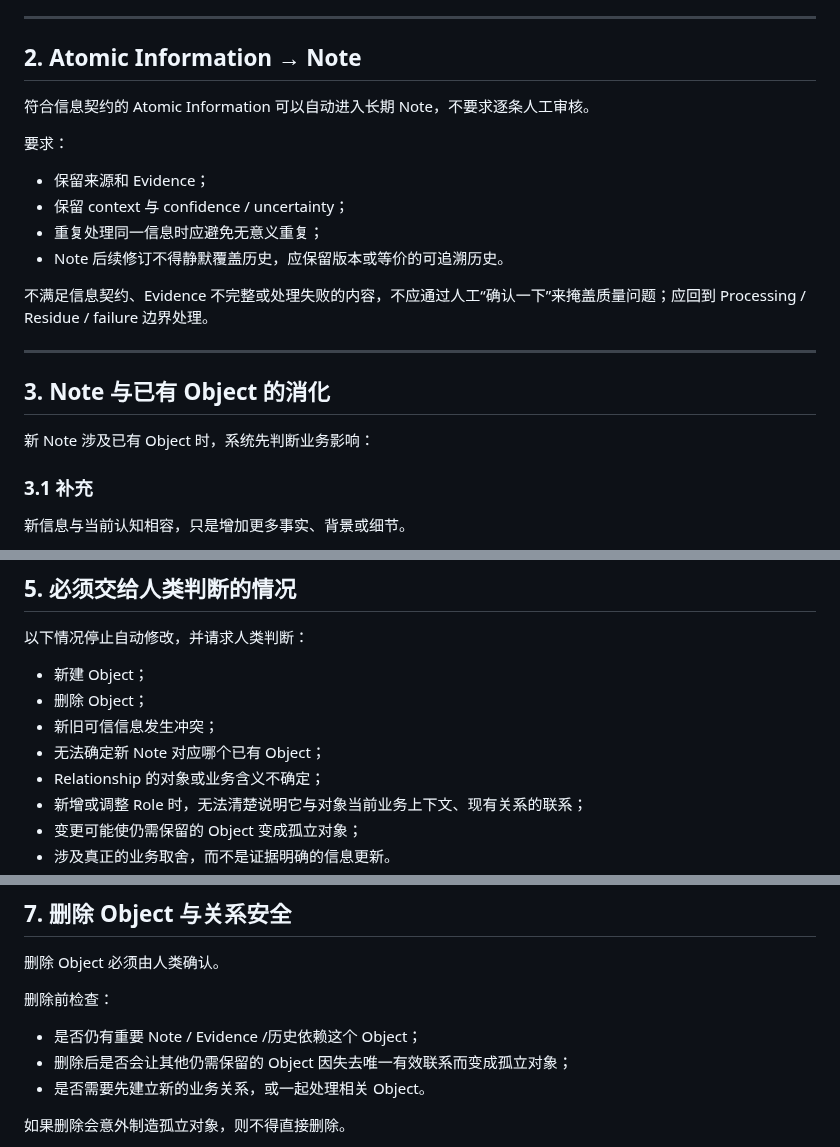
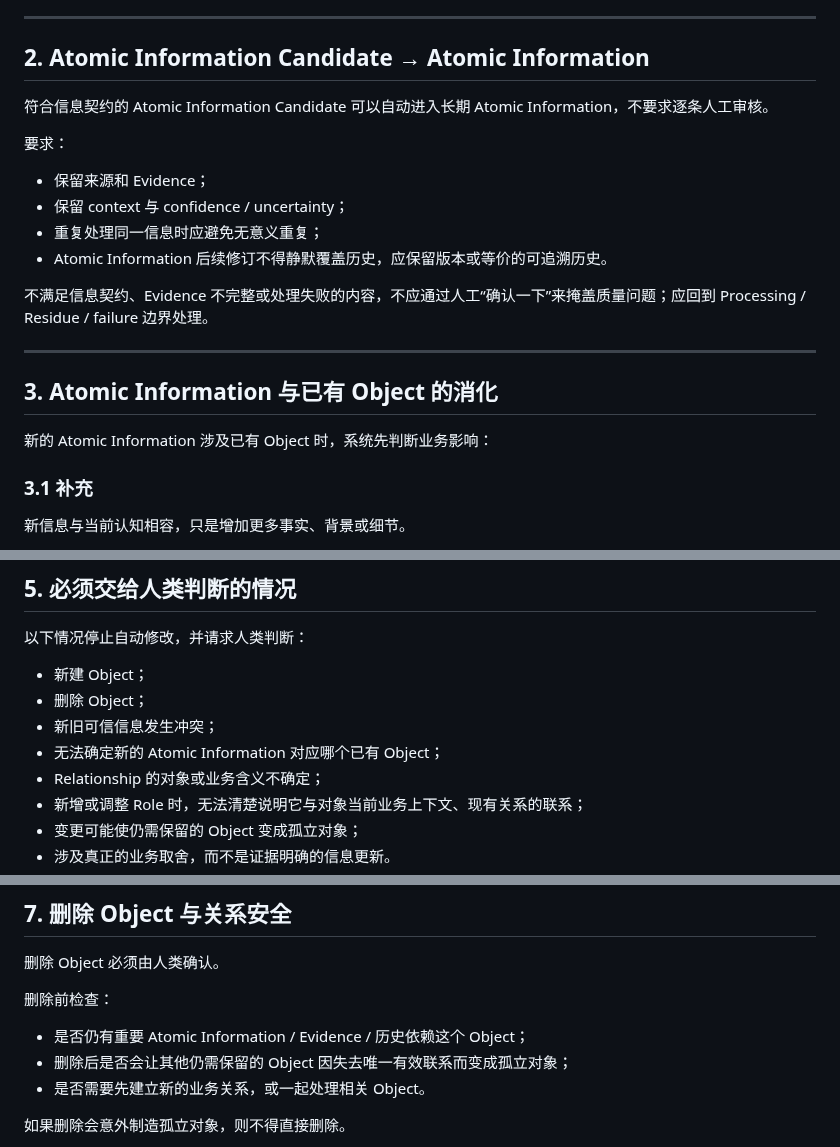
Before and after one commit to leevi2010-cursor/ArcheOS, a Markdown page: docs/product/INFORMATION_GOVERNANCE.md, 3 parts joined by grey strips. Drawn GitHub-style.

Commit message:
docs: align information governance with Atomic Information

```diff
--- a/docs/product/INFORMATION_GOVERNANCE.md
+++ b/docs/product/INFORMATION_GOVERNANCE.md
@@ -16,24 +16,24 @@
 
 ---
 
-## 2. Atomic Information → Note
+## 2. Atomic Information Candidate → Atomic Information
 
-符合信息契约的 Atomic Information 可以自动进入长期 Note，不要求逐条人工审核。
+符合信息契约的 Atomic Information Candidate 可以自动进入长期 Atomic Information，不要求逐条人工审核。
 
 要求：
 
 - 保留来源和 Evidence；
 - 保留 context 与 confidence / uncertainty；
 - 重复处理同一信息时应避免无意义重复；
-- Note 后续修订不得静默覆盖历史，应保留版本或等价的可追溯历史。
+- Atomic Information 后续修订不得静默覆盖历史，应保留版本或等价的可追溯历史。
 
 不满足信息契约、Evidence 不完整或处理失败的内容，不应通过人工“确认一下”来掩盖质量问题；应回到 Processing / Residue / failure 边界处理。
 
 ---
 
-## 3. Note 与已有 Object 的消化
+## 3. Atomic Information 与已有 Object 的消化
 
-新 Note 涉及已有 Object 时，系统先判断业务影响：
+新的 Atomic Information 涉及已有 Object 时，系统先判断业务影响：
 
 ### 3.1 补充
 
@@ -82,7 +82,7 @@
 - 新建 Object；
 - 删除 Object；
 - 新旧可信信息发生冲突；
-- 无法确定新 Note 对应哪个已有 Object；
+- 无法确定新的 Atomic Information 对应哪个已有 Object；
 - Relationship 的对象或业务含义不确定；
 - 新增或调整 Role 时，无法清楚说明它与对象当前业务上下文、现有关系的联系；
 - 变更可能使仍需保留的 Object 变成孤立对象；
@@ -112,7 +112,7 @@ ArcheOS 应尽量避免创建没有业务联系的孤立 Object。
 
 删除前检查：
 
-- 是否仍有重要 Note / Evidence /历史依赖这个 Object；
+- 是否仍有重要 Atomic Information / Evidence / 历史依赖这个 Object；
 - 删除后是否会让其他仍需保留的 Object 因失去唯一有效联系而变成孤立对象；
 - 是否需要先建立新的业务关系，或一起处理相关 Object。
 
```
